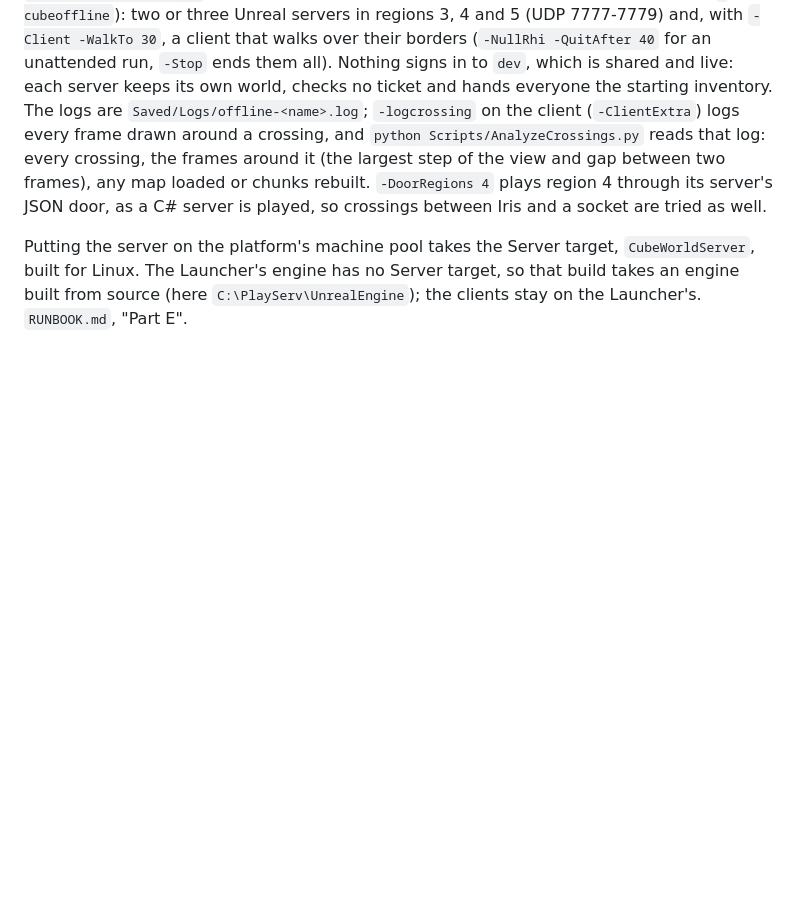
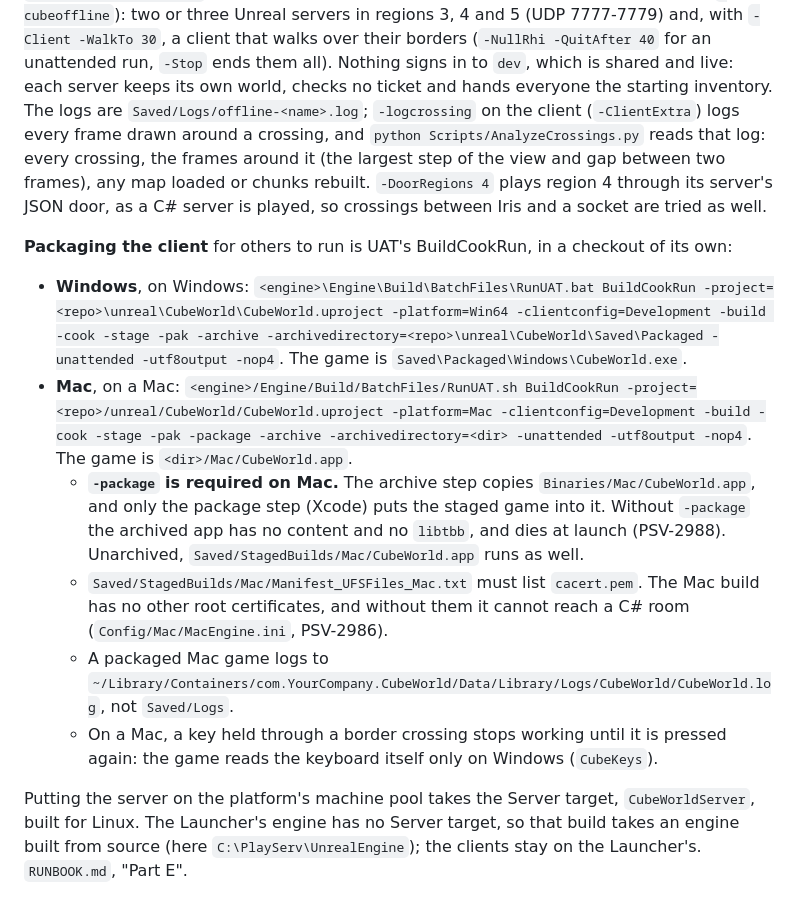
Before and after one commit to playserv1/cube-world, a Markdown page: README.md, the part around the change. GitHub-like rendering; blank space fills up the shorter version.

Commit message:
README: how to package the Unreal client, for Windows and for Mac; on a Mac -archive needs -package (PSV-2988)
On a Mac, UAT's archive step copies Binaries/Mac/CubeWorld.app, and only the package step (Xcode) puts the staged game into it, so a BuildCookRun with -archive but no -package archived an app with no content and no libtbb that died at launch (ApplePlatform.Automation.cs: GetFilesToArchive copies GetFinalAppPath; Package finalizes it "for running fully self-contained"). The README now gives both packaging commands, the Mac one with -package, and what to check on a Mac build: cacert.pem in its manifest (PSV-2986), where a packaged Mac game logs, and that keys held through a crossing work only on Windows.

Not checked on a Mac: there is none here.

```diff
--- a/README.md
+++ b/README.md
@@ -134,6 +134,15 @@ around it (the largest step of the view and gap between two frames), any map loa
 `-DoorRegions 4` plays region 4 through its server's JSON door, as a C# server is played, so crossings between Iris
 and a socket are tried as well.
 
+**Packaging the client** for others to run is UAT's BuildCookRun, in a checkout of its own:
+
+- **Windows**, on Windows: `<engine>\Engine\Build\BatchFiles\RunUAT.bat BuildCookRun -project=<repo>\unreal\CubeWorld\CubeWorld.uproject -platform=Win64 -clientconfig=Development -build -cook -stage -pak -archive -archivedirectory=<repo>\unreal\CubeWorld\Saved\Packaged -unattended -utf8output -nop4`. The game is `Saved\Packaged\Windows\CubeWorld.exe`.
+- **Mac**, on a Mac: `<engine>/Engine/Build/BatchFiles/RunUAT.sh BuildCookRun -project=<repo>/unreal/CubeWorld/CubeWorld.uproject -platform=Mac -clientconfig=Development -build -cook -stage -pak -package -archive -archivedirectory=<dir> -unattended -utf8output -nop4`. The game is `<dir>/Mac/CubeWorld.app`.
+  - **`-package` is required on Mac.** The archive step copies `Binaries/Mac/CubeWorld.app`, and only the package step (Xcode) puts the staged game into it. Without `-package` the archived app has no content and no `libtbb`, and dies at launch (PSV-2988). Unarchived, `Saved/StagedBuilds/Mac/CubeWorld.app` runs as well.
+  - `Saved/StagedBuilds/Mac/Manifest_UFSFiles_Mac.txt` must list `cacert.pem`. The Mac build has no other root certificates, and without them it cannot reach a C# room (`Config/Mac/MacEngine.ini`, PSV-2986).
+  - A packaged Mac game logs to `~/Library/Containers/com.YourCompany.CubeWorld/Data/Library/Logs/CubeWorld/CubeWorld.log`, not `Saved/Logs`.
+  - On a Mac, a key held through a border crossing stops working until it is pressed again: the game reads the keyboard itself only on Windows (`CubeKeys`).
+
 Putting the server on the platform's machine pool takes the Server target, `CubeWorldServer`, built for Linux. The
 Launcher's engine has no Server target, so that build takes an engine built from source (here
 `C:\PlayServ\UnrealEngine`); the clients stay on the Launcher's. `RUNBOOK.md`, "Part E".
```
